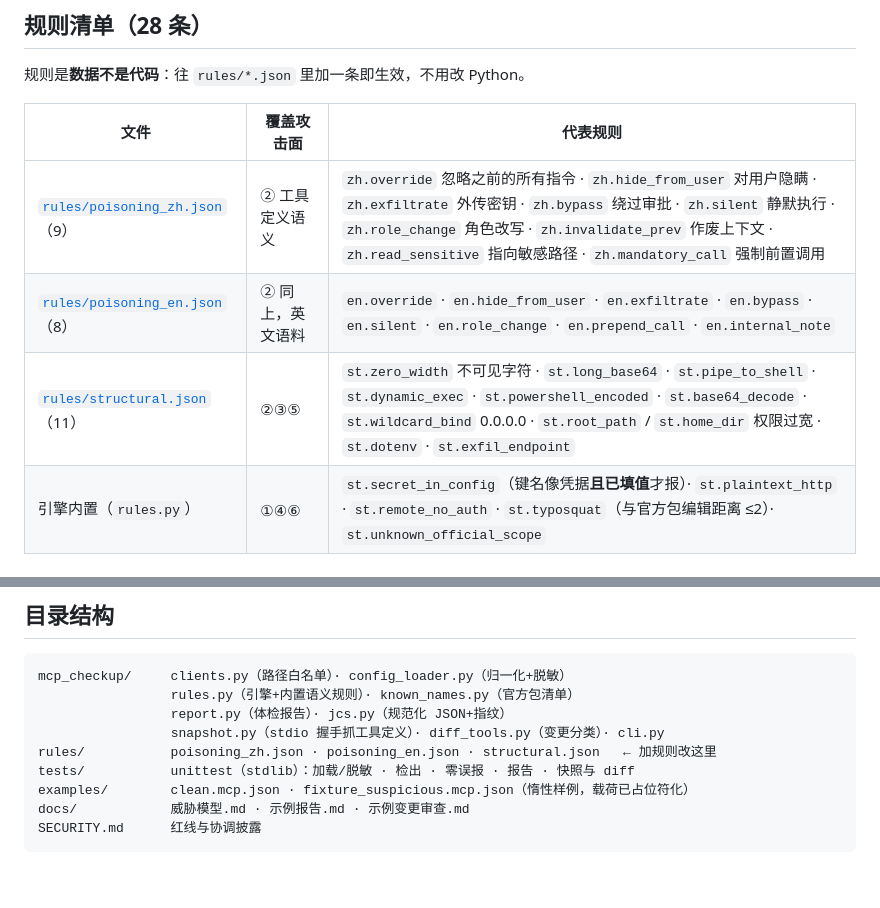
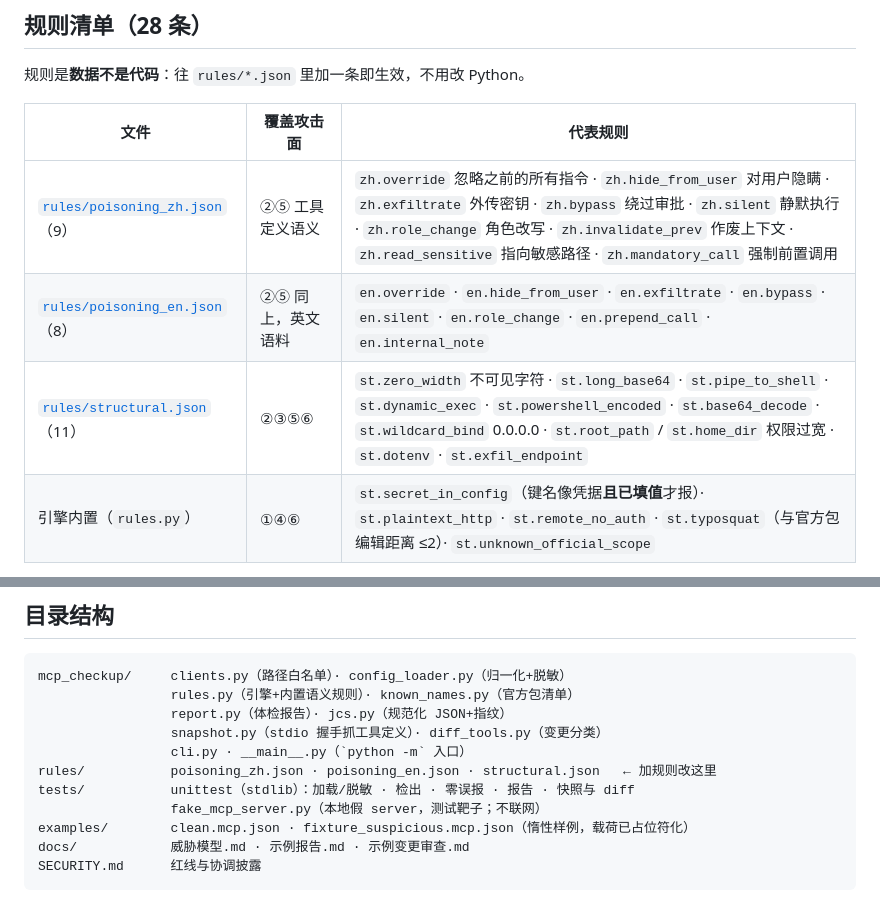
Before and after one commit to tiangang0245/MCP-checkup, a Markdown page: README_zh.md, 2 parts joined by grey strips. Rendered like a GitHub page; blank space fills up the shorter version.

```diff
--- a/README_zh.md
+++ b/README_zh.md
@@ -88,9 +88,9 @@ Claude Desktop、Cursor、Windsurf、VS Code、Cline、Qoder、Zed、Gemini CLI
 
 | 文件 | 覆盖攻击面 | 代表规则 |
 |---|---|---|
-| [`rules/poisoning_zh.json`](rules/poisoning_zh.json)（9） | ② 工具定义语义 | `zh.override` 忽略之前的所有指令 · `zh.hide_from_user` 对用户隐瞒 · `zh.exfiltrate` 外传密钥 · `zh.bypass` 绕过审批 · `zh.silent` 静默执行 · `zh.role_change` 角色改写 · `zh.invalidate_prev` 作废上下文 · `zh.read_sensitive` 指向敏感路径 · `zh.mandatory_call` 强制前置调用 |
-| [`rules/poisoning_en.json`](rules/poisoning_en.json)（8） | ② 同上，英文语料 | `en.override` · `en.hide_from_user` · `en.exfiltrate` · `en.bypass` · `en.silent` · `en.role_change` · `en.prepend_call` · `en.internal_note` |
-| [`rules/structural.json`](rules/structural.json)（11） | ②③⑤ | `st.zero_width` 不可见字符 · `st.long_base64` · `st.pipe_to_shell` · `st.dynamic_exec` · `st.powershell_encoded` · `st.base64_decode` · `st.wildcard_bind` 0.0.0.0 · `st.root_path` / `st.home_dir` 权限过宽 · `st.dotenv` · `st.exfil_endpoint` |
+| [`rules/poisoning_zh.json`](rules/poisoning_zh.json)（9） | ②⑤ 工具定义语义 | `zh.override` 忽略之前的所有指令 · `zh.hide_from_user` 对用户隐瞒 · `zh.exfiltrate` 外传密钥 · `zh.bypass` 绕过审批 · `zh.silent` 静默执行 · `zh.role_change` 角色改写 · `zh.invalidate_prev` 作废上下文 · `zh.read_sensitive` 指向敏感路径 · `zh.mandatory_call` 强制前置调用 |
+| [`rules/poisoning_en.json`](rules/poisoning_en.json)（8） | ②⑤ 同上，英文语料 | `en.override` · `en.hide_from_user` · `en.exfiltrate` · `en.bypass` · `en.silent` · `en.role_change` · `en.prepend_call` · `en.internal_note` |
+| [`rules/structural.json`](rules/structural.json)（11） | ②③⑤⑥ | `st.zero_width` 不可见字符 · `st.long_base64` · `st.pipe_to_shell` · `st.dynamic_exec` · `st.powershell_encoded` · `st.base64_decode` · `st.wildcard_bind` 0.0.0.0 · `st.root_path` / `st.home_dir` 权限过宽 · `st.dotenv` · `st.exfil_endpoint` |
 | 引擎内置（`rules.py`） | ①④⑥ | `st.secret_in_config`（键名像凭据**且已填值**才报）· `st.plaintext_http` · `st.remote_no_auth` · `st.typosquat`（与官方包编辑距离 ≤2）· `st.unknown_official_scope` |
 
 扫描范围只含配置作者能写的文本（`command` / `args[i]` / `url` / 描述类字段）；**env 与 headers 的值永不进入匹配与输出**。`localhost` 与 `127.0.0.1` 不报明文 http / 无鉴权，免得把本地开发的常态打成一片告警。
@@ -131,9 +131,11 @@ Claude Desktop、Cursor、Windsurf、VS Code、Cline、Qoder、Zed、Gemini CLI
 mcp_checkup/     clients.py（路径白名单）· config_loader.py（归一化+脱敏）
                  rules.py（引擎+内置语义规则）· known_names.py（官方包清单）
                  report.py（体检报告）· jcs.py（规范化 JSON+指纹）
-                 snapshot.py（stdio 握手抓工具定义）· diff_tools.py（变更分类）· cli.py
+                 snapshot.py（stdio 握手抓工具定义）· diff_tools.py（变更分类）
+                 cli.py · __main__.py（`python -m` 入口）
 rules/           poisoning_zh.json · poisoning_en.json · structural.json   ← 加规则改这里
 tests/           unittest（stdlib）：加载/脱敏 · 检出 · 零误报 · 报告 · 快照与 diff
+                 fake_mcp_server.py（本地假 server，测试靶子；不联网）
 examples/        clean.mcp.json · fixture_suspicious.mcp.json（惰性样例，载荷已占位符化）
 docs/            威胁模型.md · 示例报告.md · 示例变更审查.md
 SECURITY.md      红线与协调披露
```
Also changed, not shown: README.md (+7 -5 lines).
